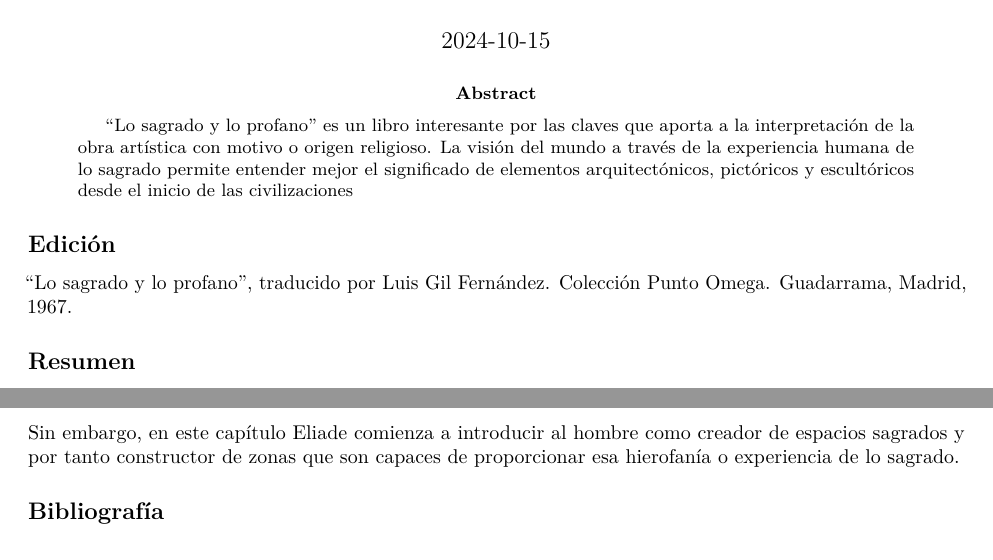
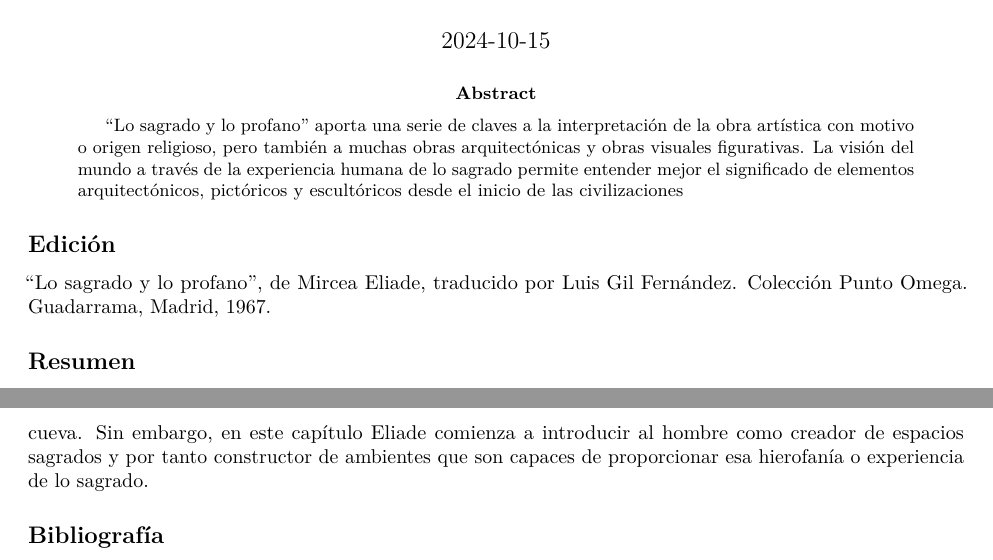
Before and after one commit to JJ/sagrado-y-profano, an R Markdown document (reseña-jj-merelo-lo-sagrado-y-lo-profano.Rmd): two parts of pages 1 and 2 of 2, joined at a grey line, cut so that both start at the same text. Rendered offline with R 4.5, knitr and Pandoc, then LaTeX, with nearby package versions; both versions are drawn in the output format of the newer one.

Commit message:
:see_no_evil:

```diff
--- a/reseña-jj-merelo-lo-sagrado-y-lo-profano.Rmd
+++ b/reseña-jj-merelo-lo-sagrado-y-lo-profano.Rmd
@@ -2,4 +2,5 @@
 title: "Reseña de *Lo sagrado y lo profano* de Mircea Eliade"
 author: "JJ Merelo, `jjmerelo@correo.ugr.es`"
 date: "`r Sys.Date()`"
-output:
+output: pdf_document
+bibliography: biblio.bib
@@ -10,11 +7,10 @@ output:
 abstract: |
-  "Lo sagrado y lo profano" es un libro interesante por las claves que aporta a la interpretación de la obra artística con motivo o origen religioso. La visión   del mundo a través de la experiencia humana de lo sagrado permite entender mejor el significado de elementos arquitectónicos, pictóricos y escultóricos desde   el inicio de las civilizaciones
-bibliography: biblio.bib
+  "Lo sagrado y lo profano" aporta una serie de claves a la interpretación de la obra artística con motivo o origen religioso, pero también a muchas obras arquitectónicas y obras visuales figurativas. La visión del mundo a través de la experiencia humana de lo sagrado permite entender mejor el significado de elementos arquitectónicos, pictóricos y escultóricos desde   el inicio de las civilizaciones
 ---
 
 ## Edición
 
-"Lo sagrado y lo profano", traducido por Luis Gil Fernández. Colección Punto Omega. Guadarrama, Madrid, 1967.
+"Lo sagrado y lo profano", de Mircea Eliade, traducido por Luis Gil Fernández. Colección Punto Omega. Guadarrama, Madrid, 1967.
 
 ## Resumen
 
@@ -34,6 +30,6 @@ Esta manifestación de lo sagrado, sentida individualmente como una experiencia
 
 Sin embargo, se afirma que, aunque no haya palabras para definirlo por ser *sui generis*, algunos aspectos de la experiencia sagrada sí se pueden definir. Retomando los "momentos" de "lo sagrado" de Otto, lo sagrado equivale al poder y por tanto, no sólo a la realidad por antonomasia, sino incluso al origen de la misma.
 
-En el primer capítulo comienza a extender este concepto al espacio. En la introducción, el espacio es sagrado si en él se experimentan hierofanías: una colina, la sombra de un árbol, un abrigo de una montaña o una cueva. Sin embargo, en este capítulo Eliade comienza a introducir al hombre como creador de espacios sagrados y por tanto constructor de zonas que son capaces de proporcionar esa hierofanía o experiencia de lo sagrado.
+En el primer capítulo comienza a extender este concepto al espacio. En la introducción, el espacio es sagrado si en él se experimentan hierofanías: una colina, la sombra de un árbol, un abrigo de una montaña o una cueva. Sin embargo, en este capítulo Eliade comienza a introducir al hombre como creador de espacios sagrados y por tanto constructor de ambientes que son capaces de proporcionar esa hierofanía o experiencia de lo sagrado.
 
 ## Bibliografía
```
Also changed, not shown: reseña-jj-merelo-lo-sagrado-y-lo-profano.Rmd (4 more changed lines), 1 other file.
